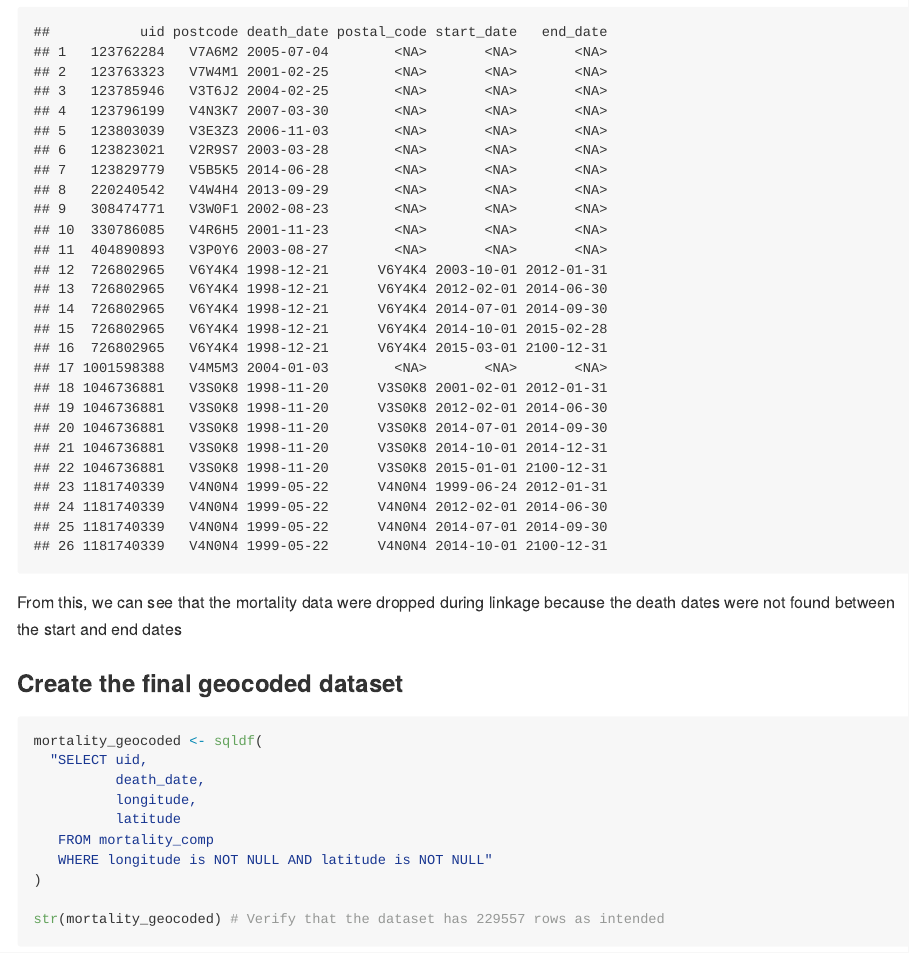
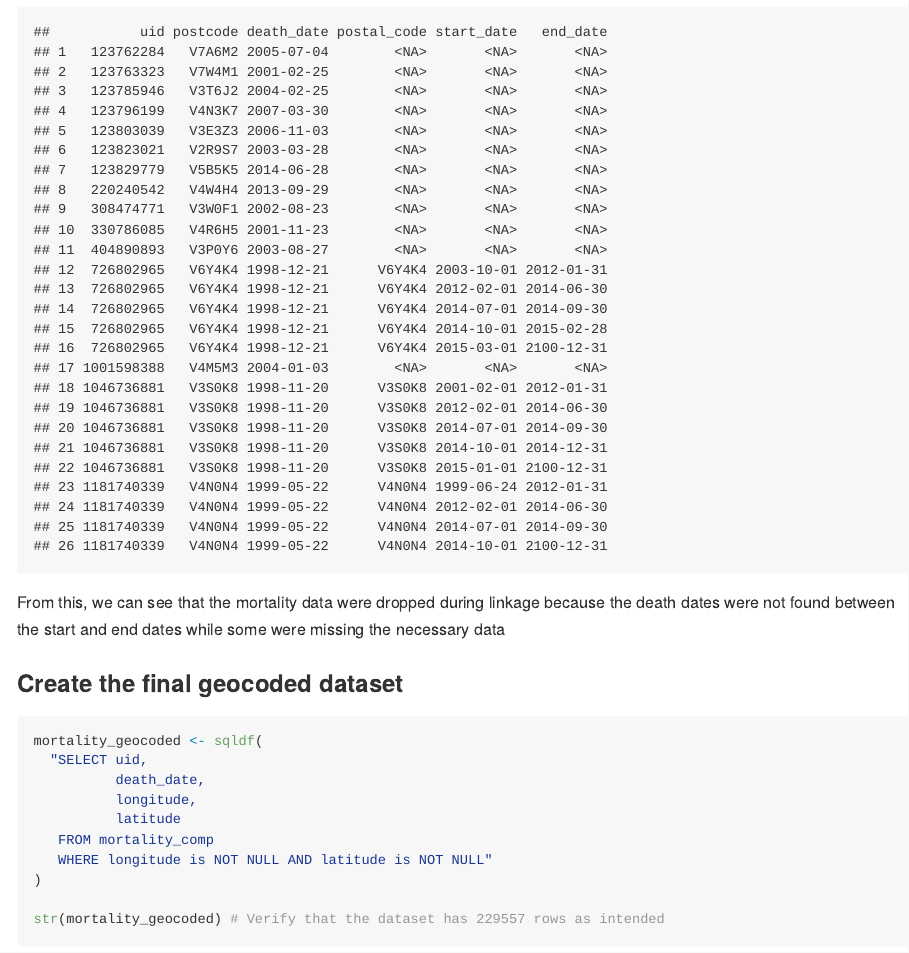
Before and after one commit to andrewfullerton/spph553-in-r, an R Markdown document (m7_walkthrough.Rmd): the page in a window 1100 px wide, from 9170 px down. The pictures show the output file m7_walkthrough.md that the author committed with the source, drawn offline in the style of GitHub; long lines of code are wrapped.

Commit message:
final final commit

````diff
--- a/m7_walkthrough.Rmd
+++ b/m7_walkthrough.Rmd
@@ -217,7 +217,7 @@ sqldf(
 )
 ```
 
-From this, we can see that the mortality data were dropped during linkage because the death dates were not found between the start and end dates
+From this, we can see that the mortality data were dropped during linkage because the death dates were not found between the start and end dates while some were missing the necessary data
 
 ### Create the final geocoded dataset
 
````
Also changed, not shown: module_7.R (+2 -1 lines), m7_walkthrough.md.
